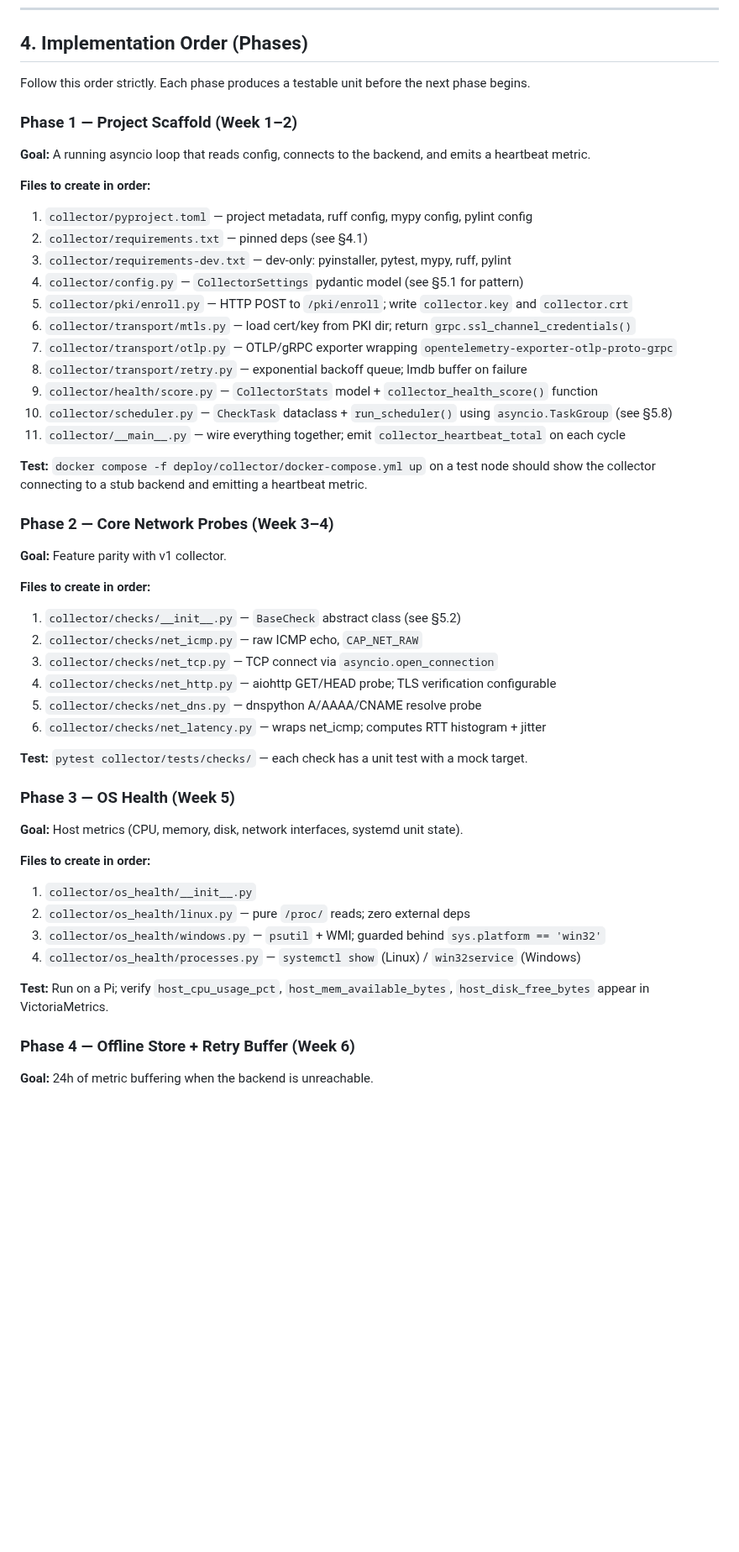
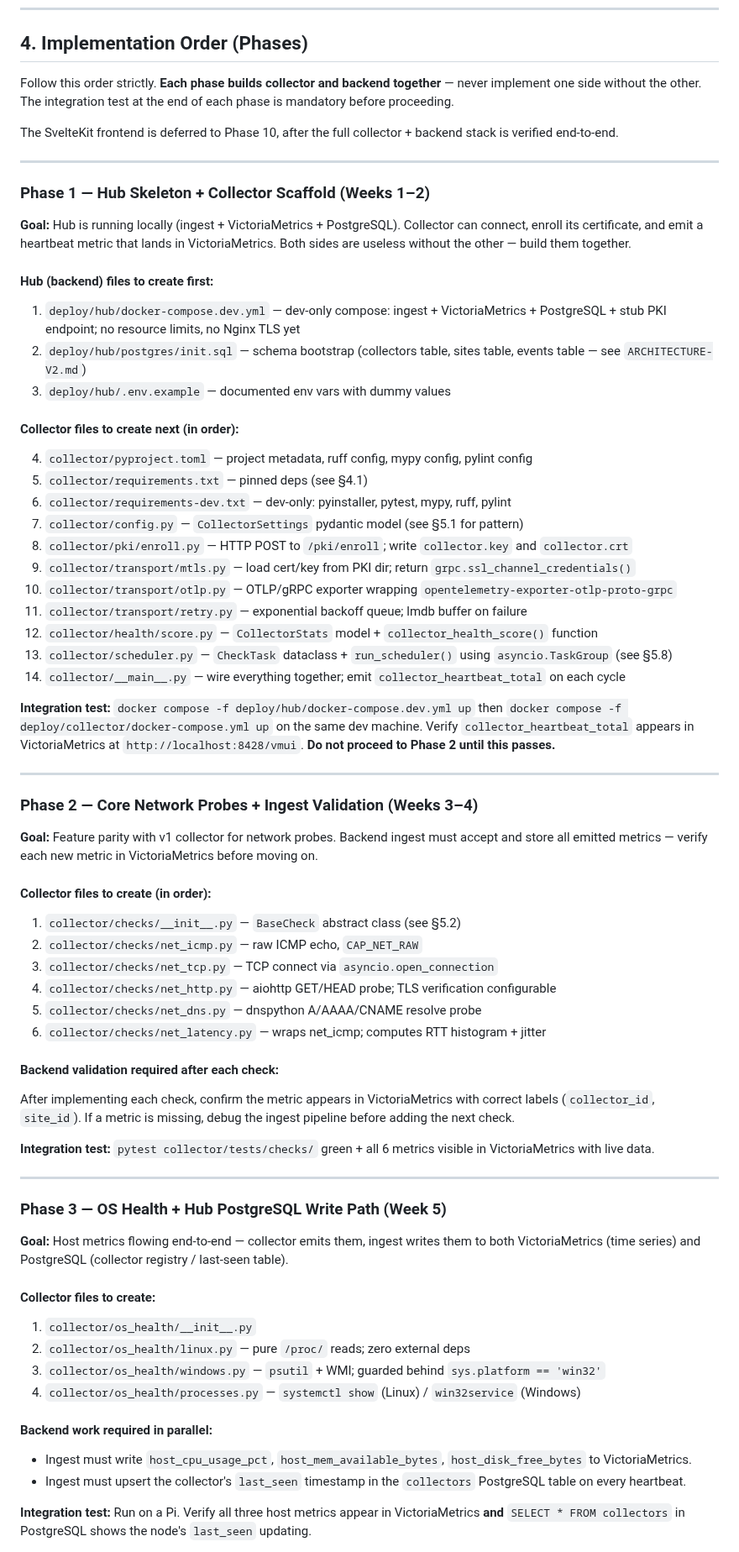
Before and after one commit to Xore/SENTINEL, a Markdown page: docs/guides/OPUS-AGENT-GUIDE-V2.md, the part around one of its changes. Shown at 84% size. Drawn GitHub-style; blank space fills up the shorter version.

Commit message:
docs: restructure §4 implementation order — collector + backend always built together, frontend last

```diff
--- a/docs/guides/OPUS-AGENT-GUIDE-V2.md
+++ b/docs/guides/OPUS-AGENT-GUIDE-V2.md
@@ -169,33 +171,45 @@ deploy/collector-inventory.json    [CREATE]  Wi-Fi-aware node inventory
 
 ## 4. Implementation Order (Phases)
 
-Follow this order strictly. Each phase produces a testable unit before the next phase begins.
+Follow this order strictly. **Each phase builds collector and backend together** — never implement one side without the other. The integration test at the end of each phase is mandatory before proceeding.
 
-### Phase 1 — Project Scaffold (Week 1–2)
+The SvelteKit frontend is deferred to Phase 10, after the full collector + backend stack is verified end-to-end.
 
-**Goal:** A running asyncio loop that reads config, connects to the backend, and emits a heartbeat metric.
+---
 
-**Files to create in order:**
+### Phase 1 — Hub Skeleton + Collector Scaffold (Weeks 1–2)
 
-1. `collector/pyproject.toml` — project metadata, ruff config, mypy config, pylint config
-2. `collector/requirements.txt` — pinned deps (see §4.1)
-3. `collector/requirements-dev.txt` — dev-only: pyinstaller, pytest, mypy, ruff, pylint
-4. `collector/config.py` — `CollectorSettings` pydantic model (see §5.1 for pattern)
-5. `collector/pki/enroll.py` — HTTP POST to `/pki/enroll`; write `collector.key` and `collector.crt`
-6. `collector/transport/mtls.py` — load cert/key from PKI dir; return `grpc.ssl_channel_credentials()`
-7. `collector/transport/otlp.py` — OTLP/gRPC exporter wrapping `opentelemetry-exporter-otlp-proto-grpc`
-8. `collector/transport/retry.py` — exponential backoff queue; lmdb buffer on failure
-9. `collector/health/score.py` — `CollectorStats` model + `collector_health_score()` function
-10. `collector/scheduler.py` — `CheckTask` dataclass + `run_scheduler()` using `asyncio.TaskGroup` (see §5.8)
-11. `collector/__main__.py` — wire everything together; emit `collector_heartbeat_total` on each cycle
+**Goal:** Hub is running locally (ingest + VictoriaMetrics + PostgreSQL). Collector can connect, enroll its certificate, and emit a heartbeat metric that lands in VictoriaMetrics. Both sides are useless without the other — build them together.
 
-**Test:** `docker compose -f deploy/collector/docker-compose.yml up` on a test node should show the collector connecting to a stub backend and emitting a heartbeat metric.
+#### Hub (backend) files to create first:
 
-### Phase 2 — Core Network Probes (Week 3–4)
+1. `deploy/hub/docker-compose.dev.yml` — dev-only compose: ingest + VictoriaMetrics + PostgreSQL + stub PKI endpoint; no resource limits, no Nginx TLS yet
+2. `deploy/hub/postgres/init.sql` — schema bootstrap (collectors table, sites table, events table — see `ARCHITECTURE-V2.md`)
+3. `deploy/hub/.env.example` — documented env vars with dummy values
 
-**Goal:** Feature parity with v1 collector.
+#### Collector files to create next (in order):
 
-**Files to create in order:**
+4. `collector/pyproject.toml` — project metadata, ruff config, mypy config, pylint config
+5. `collector/requirements.txt` — pinned deps (see §4.1)
+6. `collector/requirements-dev.txt` — dev-only: pyinstaller, pytest, mypy, ruff, pylint
+7. `collector/config.py` — `CollectorSettings` pydantic model (see §5.1 for pattern)
+8. `collector/pki/enroll.py` — HTTP POST to `/pki/enroll`; write `collector.key` and `collector.crt`
+9. `collector/transport/mtls.py` — load cert/key from PKI dir; return `grpc.ssl_channel_credentials()`
+10. `collector/transport/otlp.py` — OTLP/gRPC exporter wrapping `opentelemetry-exporter-otlp-proto-grpc`
+11. `collector/transport/retry.py` — exponential backoff queue; lmdb buffer on failure
+12. `collector/health/score.py` — `CollectorStats` model + `collector_health_score()` function
+13. `collector/scheduler.py` — `CheckTask` dataclass + `run_scheduler()` using `asyncio.TaskGroup` (see §5.8)
+14. `collector/__main__.py` — wire everything together; emit `collector_heartbeat_total` on each cycle
+
+**Integration test:** `docker compose -f deploy/hub/docker-compose.dev.yml up` then `docker compose -f deploy/collector/docker-compose.yml up` on the same dev machine. Verify `collector_heartbeat_total` appears in VictoriaMetrics at `http://localhost:8428/vmui`. **Do not proceed to Phase 2 until this passes.**
+
+---
+
+### Phase 2 — Core Network Probes + Ingest Validation (Weeks 3–4)
+
+**Goal:** Feature parity with v1 collector for network probes. Backend ingest must accept and store all emitted metrics — verify each new metric in VictoriaMetrics before moving on.
+
+#### Collector files to create (in order):
 
 1. `collector/checks/__init__.py` — `BaseCheck` abstract class (see §5.2)
 2. `collector/checks/net_icmp.py` — raw ICMP echo, `CAP_NET_RAW`
@@ -204,22 +218,29 @@ Follow this order strictly. Each phase produces a testable unit before the next
 5. `collector/checks/net_dns.py` — dnspython A/AAAA/CNAME resolve probe
 6. `collector/checks/net_latency.py` — wraps net_icmp; computes RTT histogram + jitter
 
-**Test:** `pytest collector/tests/checks/` — each check has a unit test with a mock target.
+#### Backend validation required after each check:
 
-### Phase 3 — OS Health (Week 5)
+After implementing each check, confirm the metric appears in VictoriaMetrics with correct labels (`collector_id`, `site_id`). If a metric is missing, debug the ingest pipeline before adding the next check.
 
-**Goal:** Host metrics (CPU, memory, disk, network interfaces, systemd unit state).
+**Integration test:** `pytest collector/tests/checks/` green + all 6 metrics visible in VictoriaMetrics with live data.
 
-**Files to create in order:**
+---
+
+### Phase 3 — OS Health + Hub PostgreSQL Write Path (Week 5)
+
+**Goal:** Host metrics flowing end-to-end — collector emits them, ingest writes them to both VictoriaMetrics (time series) and PostgreSQL (collector registry / last-seen table).
+
+#### Collector files to create:
 
 1. `collector/os_health/__init__.py`
 2. `collector/os_health/linux.py` — pure `/proc/` reads; zero external deps
 3. `collector/os_health/windows.py` — `psutil` + WMI; guarded behind `sys.platform == 'win32'`
 4. `collector/os_health/processes.py` — `systemctl show` (Linux) / `win32service` (Windows)
 
-**Test:** Run on a Pi; verify `host_cpu_usage_pct`, `host_mem_available_bytes`, `host_disk_free_bytes` appear in VictoriaMetrics.
+#### Backend work required in parallel:
 
-### Phase 4 — Offline Store + Retry Buffer (Week 6)
+- Ingest must write `host_cpu_usage_pct`, `host_mem_available_bytes`, `host_disk_free_bytes` to VictoriaMetrics.
+- Ingest must upsert the collector's `last_seen` timestamp in the `collectors` PostgreSQL table on every heartbeat.
 
-**Goal:** 24h of metric buffering when the backend is unreachable.
+**Integration test:** Run on a Pi. Verify all three host metrics appear in VictoriaMetrics **and** `SELECT * FROM collectors` in PostgreSQL shows the node's `last_seen` updating.
 
```
Also changed, not shown: other parts of docs/guides/OPUS-AGENT-GUIDE-V2.md (+102 -173 lines).
